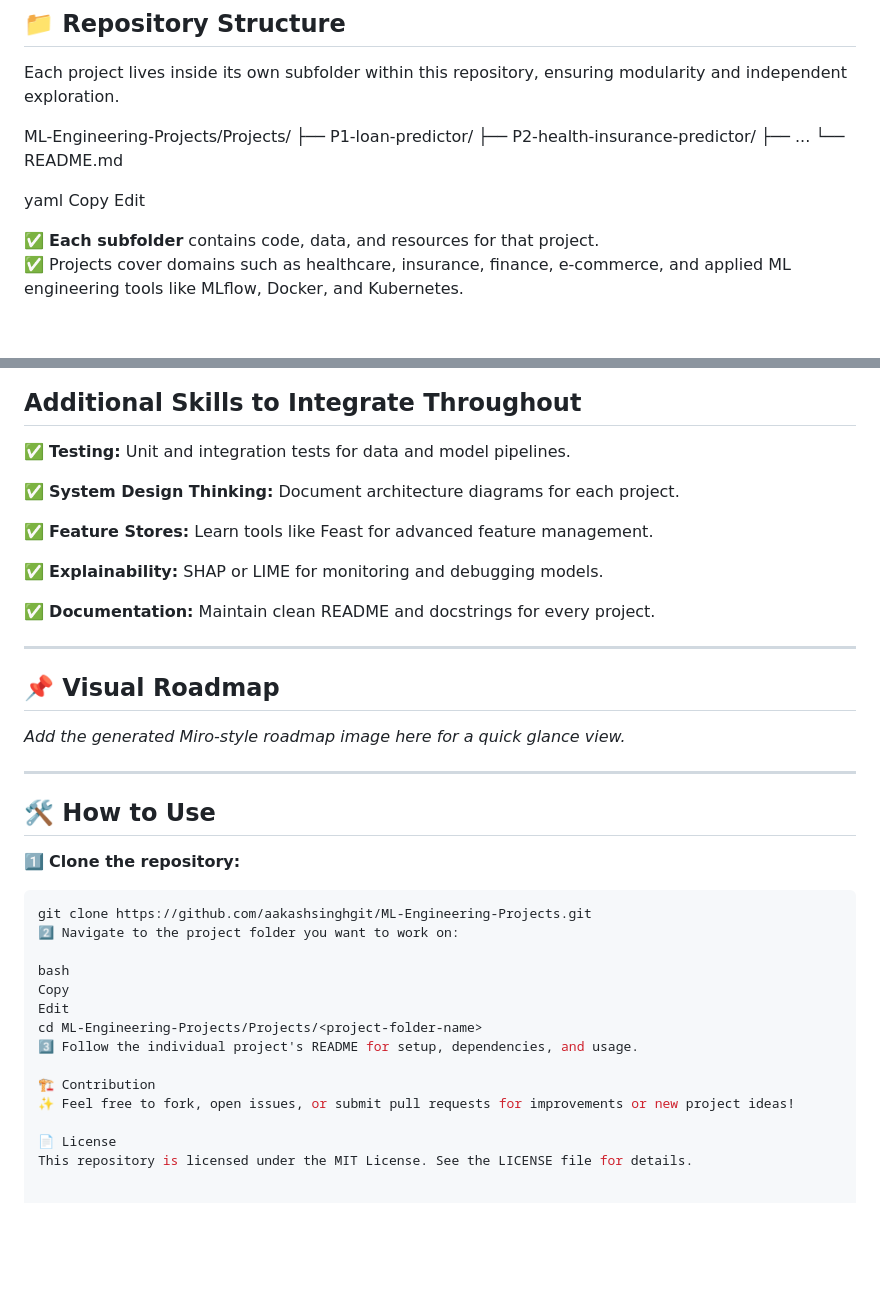
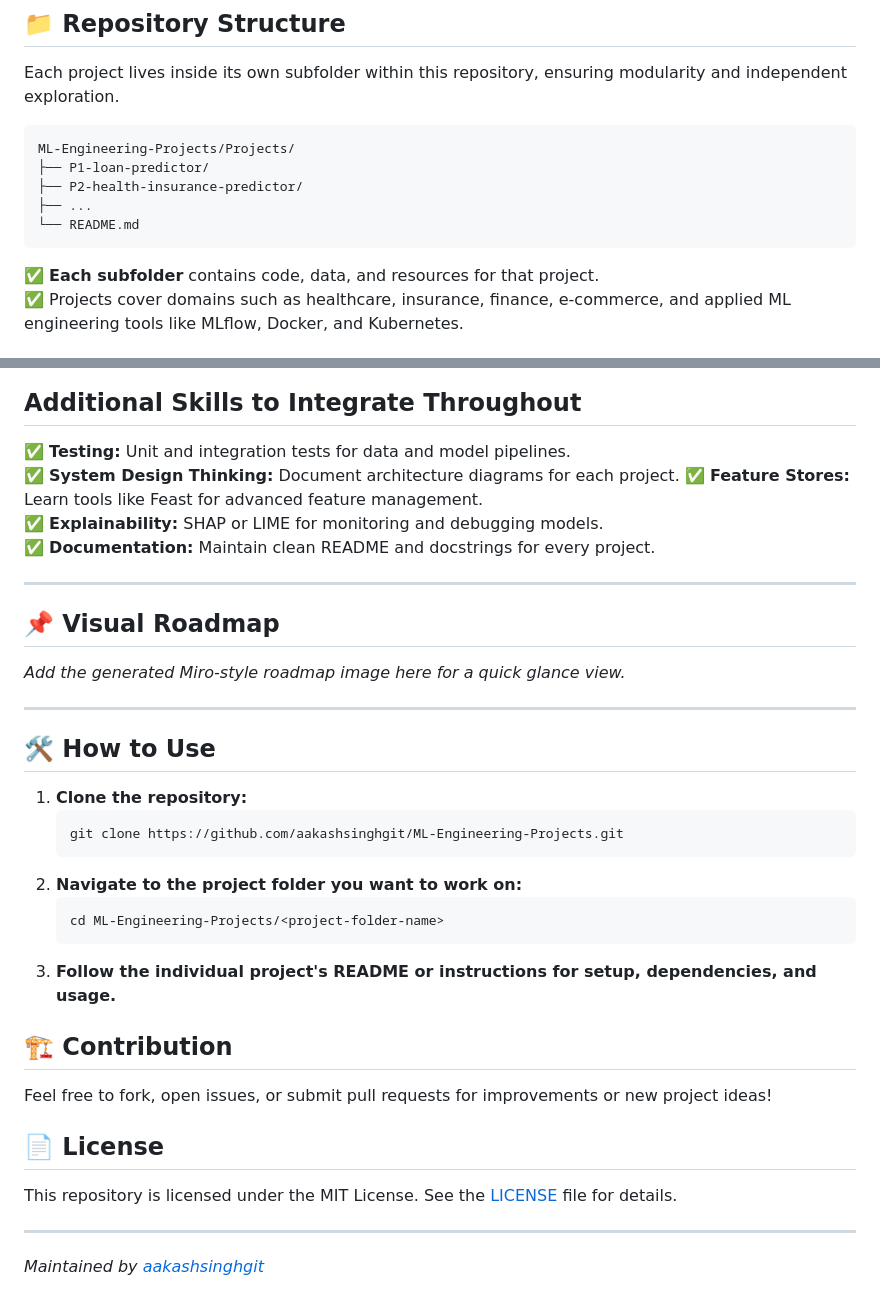
Before and after one commit to aakashsinghgit/ML-Engineering-Projects, a Markdown page: README.md, 2 parts joined by grey strips. Drawn GitHub-style; blank space fills up the shorter version.

Commit message:
Update README.md for Repo

````diff
--- a/README.md
+++ b/README.md
@@ -11,17 +11,13 @@ These projects are designed to help you **build, deploy, monitor, and iterate on
 ## 📁 Repository Structure
 
 Each project lives inside its own subfolder within this repository, ensuring modularity and independent exploration.
-
+```
 ML-Engineering-Projects/Projects/
 ├── P1-loan-predictor/
 ├── P2-health-insurance-predictor/
 ├── ...
 └── README.md
-
-yaml
-Copy
-Edit
-
+```
 ✅ **Each subfolder** contains code, data, and resources for that project.
 ✅ Projects cover domains such as healthcare, insurance, finance, e-commerce, and applied ML engineering tools like MLflow, Docker, and Kubernetes.
 
@@ -132,13 +128,9 @@ This roadmap is the guide to **practical, project-driven journey to become an ML
 ## Additional Skills to Integrate Throughout
 
 ✅ **Testing:** Unit and integration tests for data and model pipelines.
-
 ✅ **System Design Thinking:** Document architecture diagrams for each project.
-
 ✅ **Feature Stores:** Learn tools like Feast for advanced feature management.
-
 ✅ **Explainability:** SHAP or LIME for monitoring and debugging models.
-
 ✅ **Documentation:** Maintain clean README and docstrings for every project.
 
 ---
@@ -148,22 +140,25 @@ This roadmap is the guide to **practical, project-driven journey to become an ML
 *Add the generated Miro-style roadmap image here for a quick glance view.*
 
 ---
-
 ## 🛠️ How to Use
 
-1️⃣ **Clone the repository:**
-```bash
-git clone https://github.com/aakashsinghgit/ML-Engineering-Projects.git
-2️⃣ Navigate to the project folder you want to work on:
+1. **Clone the repository:**
+   ```bash
+   git clone https://github.com/aakashsinghgit/ML-Engineering-Projects.git
+   ```
+2. **Navigate to the project folder you want to work on:**
+   ```bash
+   cd ML-Engineering-Projects/<project-folder-name>
+   ```
+3. **Follow the individual project's README or instructions for setup, dependencies, and usage.**
 
-bash
-Copy
-Edit
-cd ML-Engineering-Projects/Projects/<project-folder-name>
-3️⃣ Follow the individual project's README for setup, dependencies, and usage.
+## 🏗️ Contribution
 
-🏗️ Contribution
-✨ Feel free to fork, open issues, or submit pull requests for improvements or new project ideas!
+Feel free to fork, open issues, or submit pull requests for improvements or new project ideas!
 
-📄 License
-This repository is licensed under the MIT License. See the LICENSE file for details.
+## 📄 License
+
+This repository is licensed under the MIT License. See the [LICENSE](LICENSE) file for details.
+
+---
+*Maintained by [aakashsinghgit](https://github.com/aakashsinghgit)*
````
